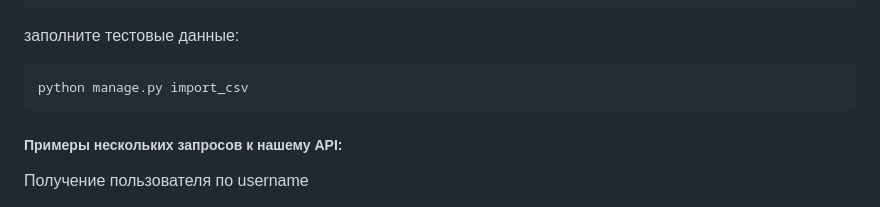
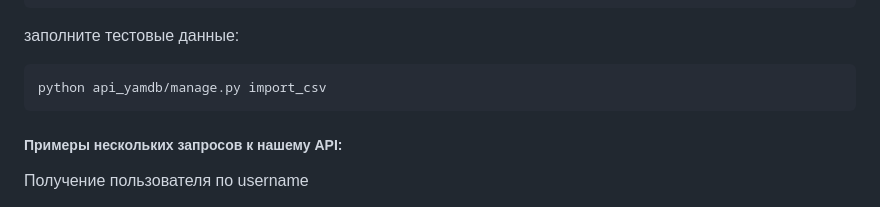
Before and after one commit to KuzenkovAG/api_yamdb, a Markdown page: README.md, the part around the change. Drawn GitHub-style.

Commit message:
Update installation guide

````diff
--- a/README.md
+++ b/README.md
@@ -55,7 +55,7 @@ python api_yamdb/manage.py runserver
 заполните тестовые данные:
 
 ```sh
-python manage.py import_csv
+python api_yamdb/manage.py import_csv
 ```
 ##### Примеры нескольких запросов к нашему API:
 Получение пользователя по username
````
